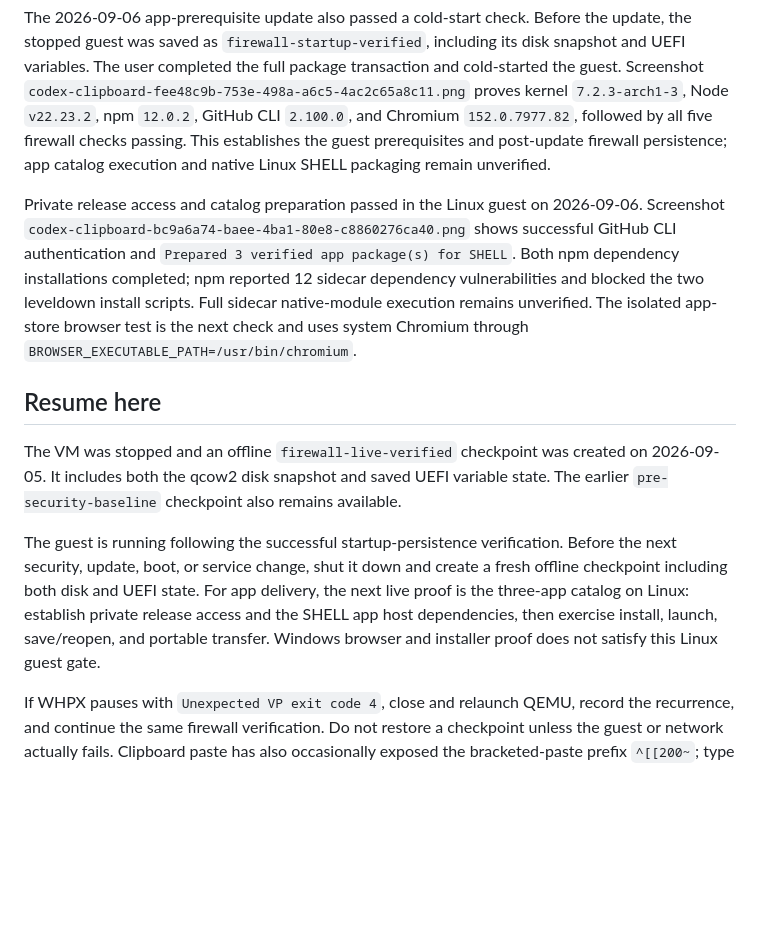
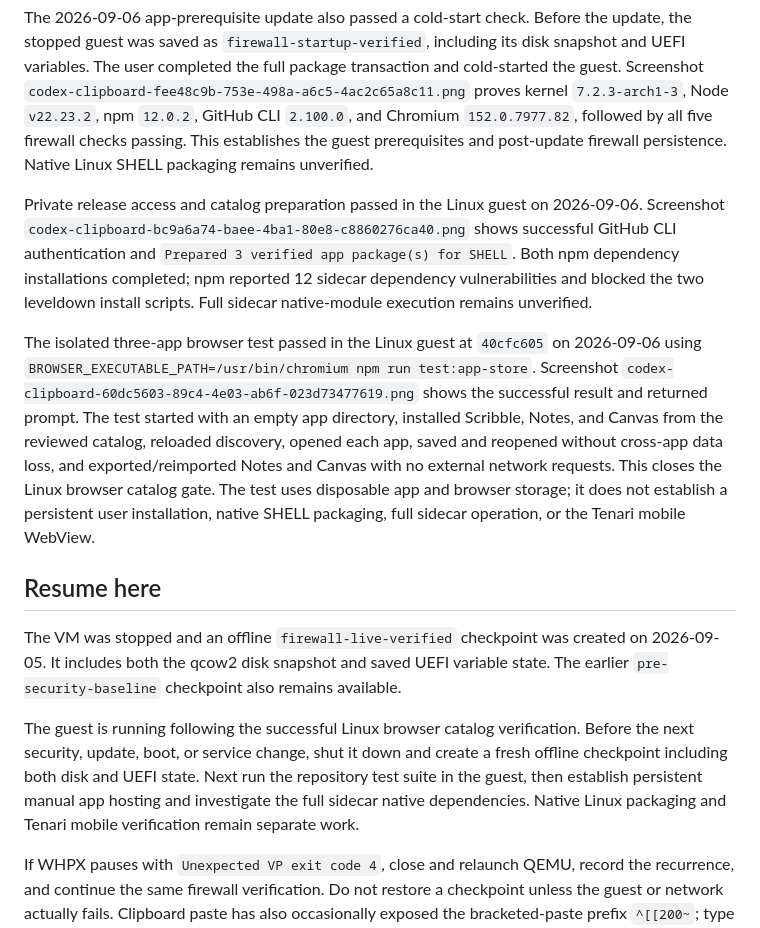
Before and after one commit to containedevolution-hue/SHELL, a Markdown page: os/BUILD-PLAN.md, the part around the change. Rendered like a GitHub page; blank space fills up the shorter version.

Commit message:
Record successful three-app Linux browser verification

```diff
--- a/os/BUILD-PLAN.md
+++ b/os/BUILD-PLAN.md
@@ -142,17 +142,26 @@ transaction and cold-started the guest. Screenshot
 `codex-clipboard-fee48c9b-753e-498a-a6c5-4ac2c65a8c11.png` proves kernel
 `7.2.3-arch1-3`, Node `v22.23.2`, npm `12.0.2`, GitHub CLI `2.100.0`, and
 Chromium `152.0.7977.82`, followed by all five firewall checks passing. This
-establishes the guest prerequisites and post-update firewall persistence; app
-catalog execution and native Linux SHELL packaging remain unverified.
+establishes the guest prerequisites and post-update firewall persistence. Native
+Linux SHELL packaging remains unverified.
 
 Private release access and catalog preparation passed in the Linux guest on
 2026-09-06. Screenshot `codex-clipboard-bc9a6a74-baee-4ba1-80e8-c8860276ca40.png`
 shows successful GitHub CLI authentication and `Prepared 3 verified app
 package(s) for SHELL`. Both npm dependency installations completed; npm reported
 12 sidecar dependency vulnerabilities and blocked the two leveldown install
-scripts. Full sidecar native-module execution remains unverified. The isolated
-app-store browser test is the next check and uses system Chromium through
-`BROWSER_EXECUTABLE_PATH=/usr/bin/chromium`.
+scripts. Full sidecar native-module execution remains unverified.
+
+The isolated three-app browser test passed in the Linux guest at `40cfc605` on
+2026-09-06 using `BROWSER_EXECUTABLE_PATH=/usr/bin/chromium npm run test:app-store`.
+Screenshot `codex-clipboard-60dc5603-89c4-4e03-ab6f-023d73477619.png` shows the
+successful result and returned prompt. The test started with an empty app
+directory, installed Scribble, Notes, and Canvas from the reviewed catalog,
+reloaded discovery, opened each app, saved and reopened without cross-app data
+loss, and exported/reimported Notes and Canvas with no external network requests.
+This closes the Linux browser catalog gate. The test uses disposable app and
+browser storage; it does not establish a persistent user installation, native
+SHELL packaging, full sidecar operation, or the Tenari mobile WebView.
 
 ## Resume here
 
@@ -160,13 +169,12 @@ The VM was stopped and an offline `firewall-live-verified` checkpoint was create
 on 2026-09-05. It includes both the qcow2 disk snapshot and saved UEFI variable
 state. The earlier `pre-security-baseline` checkpoint also remains available.
 
-The guest is running following the successful startup-persistence verification.
+The guest is running following the successful Linux browser catalog verification.
 Before the next security, update, boot, or service change, shut it down and create
-a fresh offline checkpoint including both disk and UEFI state. For app delivery,
-the next live proof is the three-app catalog on Linux: establish private release
-access and the SHELL app host dependencies, then exercise install,
-launch, save/reopen, and portable transfer. Windows browser and installer proof
-does not satisfy this Linux guest gate.
+a fresh offline checkpoint including both disk and UEFI state. Next run the
+repository test suite in the guest, then establish persistent manual app hosting
+and investigate the full sidecar native dependencies. Native Linux packaging
+and Tenari mobile verification remain separate work.
 
 If WHPX pauses with `Unexpected VP exit code 4`, close and relaunch QEMU, record
 the recurrence, and continue the same firewall verification. Do not restore a
```
